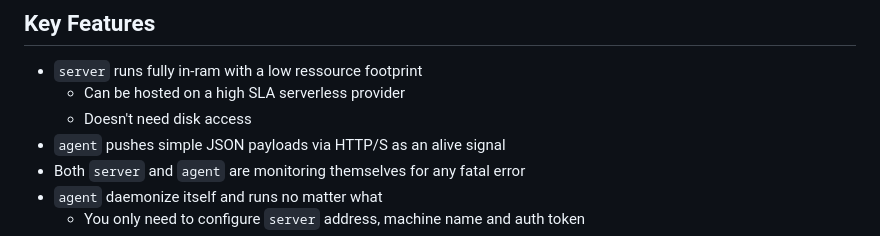
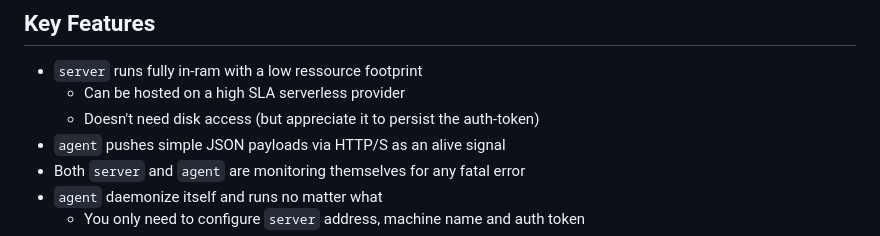
Before and after one commit to equals215/deepsentinel, a Markdown page: README.md, the part around the change. Drawn GitHub-style.

```diff
--- a/README.md
+++ b/README.md
@@ -31,7 +31,7 @@ DeepSentinel is thought and coded to fit very niche use-cases where a reliabilit
 
 * `server` runs fully in-ram with a low ressource footprint
     - Can be hosted on a high SLA serverless provider
-    - Doesn't need disk access
+    - Doesn't need disk access (but appreciate it to persist the auth-token)
 * `agent` pushes simple JSON payloads via HTTP/S as an alive signal
 * Both `server` and `agent` are monitoring themselves for any fatal error
 * `agent` daemonize itself and runs no matter what
```
